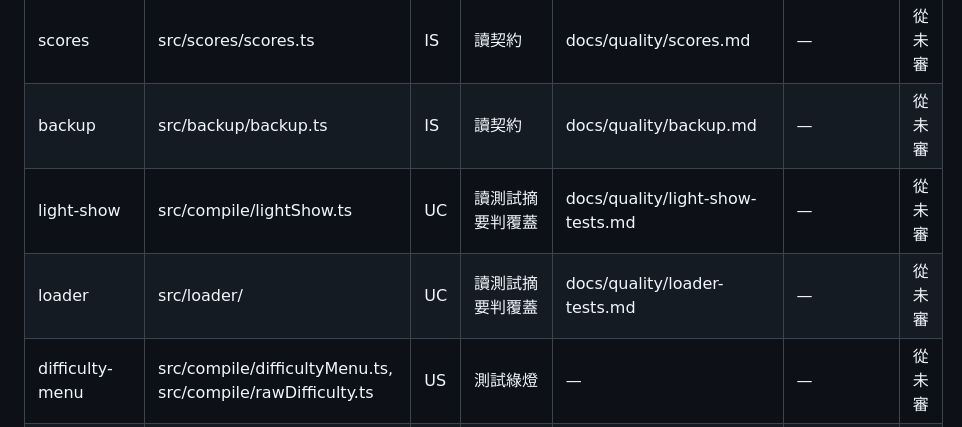
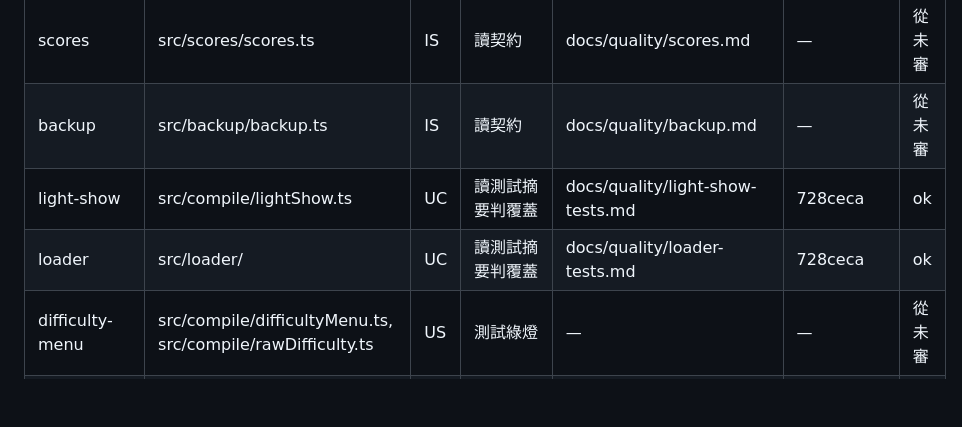
Before and after one commit to misterlihao/beat-typer, a Markdown page: docs/quality-map.md, the part around the change. Rendered like a GitHub page; blank space fills up the shorter version.

Commit message:
品質監管:標記 light-show / loader 兩 UC 模組已審(reviewed-at 728ceca)
覆蓋判斷:兩者易錯的純函式全覆蓋;未測路徑為刻意留白的 I/O
(fetch/localStorage,交 playtest)或與判定正交的燈光邊角。達 UC 標準。

Co-Authored-By: Claude Opus 4.8 (1M context) <noreply@anthropic.com>

```diff
--- a/docs/quality-map.md
+++ b/docs/quality-map.md
@@ -16,8 +16,8 @@
 | mapping | src/compile/mapping.ts | IS | 讀契約 | docs/quality/mapping.md | — | 從未審 |
 | scores | src/scores/scores.ts | IS | 讀契約 | docs/quality/scores.md | — | 從未審 |
 | backup | src/backup/backup.ts | IS | 讀契約 | docs/quality/backup.md | — | 從未審 |
-| light-show | src/compile/lightShow.ts | UC | 讀測試摘要判覆蓋 | docs/quality/light-show-tests.md | — | 從未審 |
-| loader | src/loader/ | UC | 讀測試摘要判覆蓋 | docs/quality/loader-tests.md | — | 從未審 |
+| light-show | src/compile/lightShow.ts | UC | 讀測試摘要判覆蓋 | docs/quality/light-show-tests.md | 728ceca | ok |
+| loader | src/loader/ | UC | 讀測試摘要判覆蓋 | docs/quality/loader-tests.md | 728ceca | ok |
 | difficulty-menu | src/compile/difficultyMenu.ts, src/compile/rawDifficulty.ts | US | 測試綠燈 | — | — | 從未審 |
 | settings | src/settings/settings.ts | US | 測試綠燈 | — | — | 從未審 |
 | audio | src/audio/player.ts | US | e2e / playtest | — | — | 從未審 |
```
